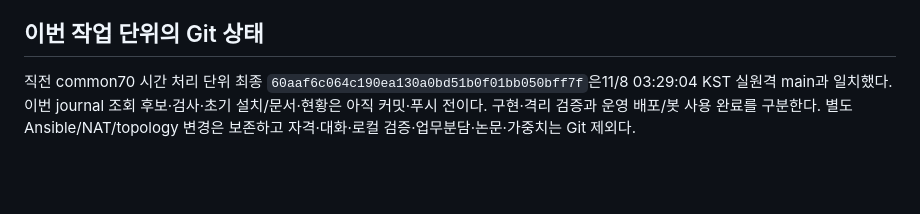
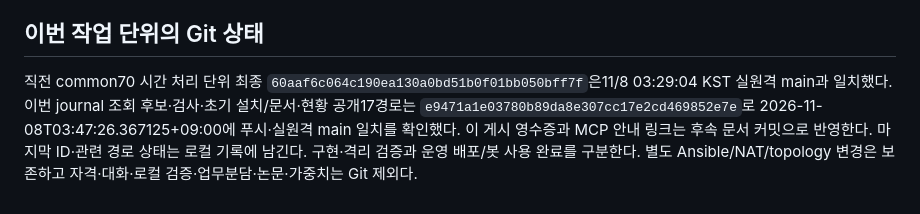
Before and after one commit to 0patata0/Groot_AI_SOC, a Markdown page: STATUS.md, the part around the change. GitHub-like rendering; blank space fills up the shorter version.

```diff
--- a/STATUS.md
+++ b/STATUS.md
@@ -61,4 +61,4 @@
 
 ## 이번 작업 단위의 Git 상태
 
-직전 common70 시간 처리 단위 최종 `60aaf6c064c190ea130a0bd51b0f01bb050bff7f`은11/8 03:29:04 KST 실원격 main과 일치했다. 이번 journal 조회 후보·검사·초기 설치/문서·현황은 아직 커밋·푸시 전이다. 구현·격리 검증과 운영 배포/봇 사용 완료를 구분한다. 별도 Ansible/NAT/topology 변경은 보존하고 자격·대화·로컬 검증·업무분담·논문·가중치는 Git 제외다.
+직전 common70 시간 처리 단위 최종 `60aaf6c064c190ea130a0bd51b0f01bb050bff7f`은11/8 03:29:04 KST 실원격 main과 일치했다. 이번 journal 조회 후보·검사·초기 설치/문서·현황 공개17경로는 `e9471a1e03780b89da8e307cc17e2cd469852e7e`로 2026-11-08T03:47:26.367125+09:00에 푸시·실원격 main 일치를 확인했다. 이 게시 영수증과 MCP 안내 링크는 후속 문서 커밋으로 반영한다. 마지막 ID·관련 경로 상태는 로컬 기록에 남긴다. 구현·격리 검증과 운영 배포/봇 사용 완료를 구분한다. 별도 Ansible/NAT/topology 변경은 보존하고 자격·대화·로컬 검증·업무분담·논문·가중치는 Git 제외다.
```
Also changed, not shown: infra/mcp/README.md (+2 -0 lines).
